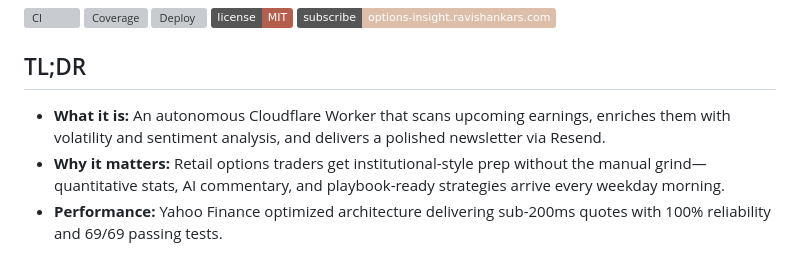
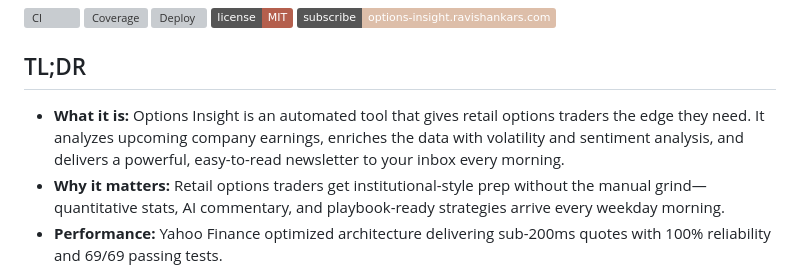
Before and after one commit to ravishan16/resend-ai-analyst, a Markdown page: README.md, the part around the change. Rendered like a GitHub page; badges without logos; grey boxes are pictures that could not be loaded.

Commit message:
Docs: Overhaul README with new sections and clearer language

```diff
--- a/README.md
+++ b/README.md
@@ -19,7 +19,7 @@
 </p>
 
 ## TL;DR
-- **What it is:** An autonomous Cloudflare Worker that scans upcoming earnings, enriches them with volatility and sentiment analysis, and delivers a polished newsletter via Resend.
+- **What it is:** Options Insight is an automated tool that gives retail options traders the edge they need. It analyzes upcoming company earnings, enriches the data with volatility and sentiment analysis, and delivers a powerful, easy-to-read newsletter to your inbox every morning.
 - **Why it matters:** Retail options traders get institutional-style prep without the manual grind—quantitative stats, AI commentary, and playbook-ready strategies arrive every weekday morning.
 - **Performance:** Yahoo Finance optimized architecture delivering sub-200ms quotes with 100% reliability and 69/69 passing tests.
 - **Subscribe:** Preview the latest briefing and join the list at [options-insight.ravishankars.com](https://options-insight.ravishankars.com/).
```
